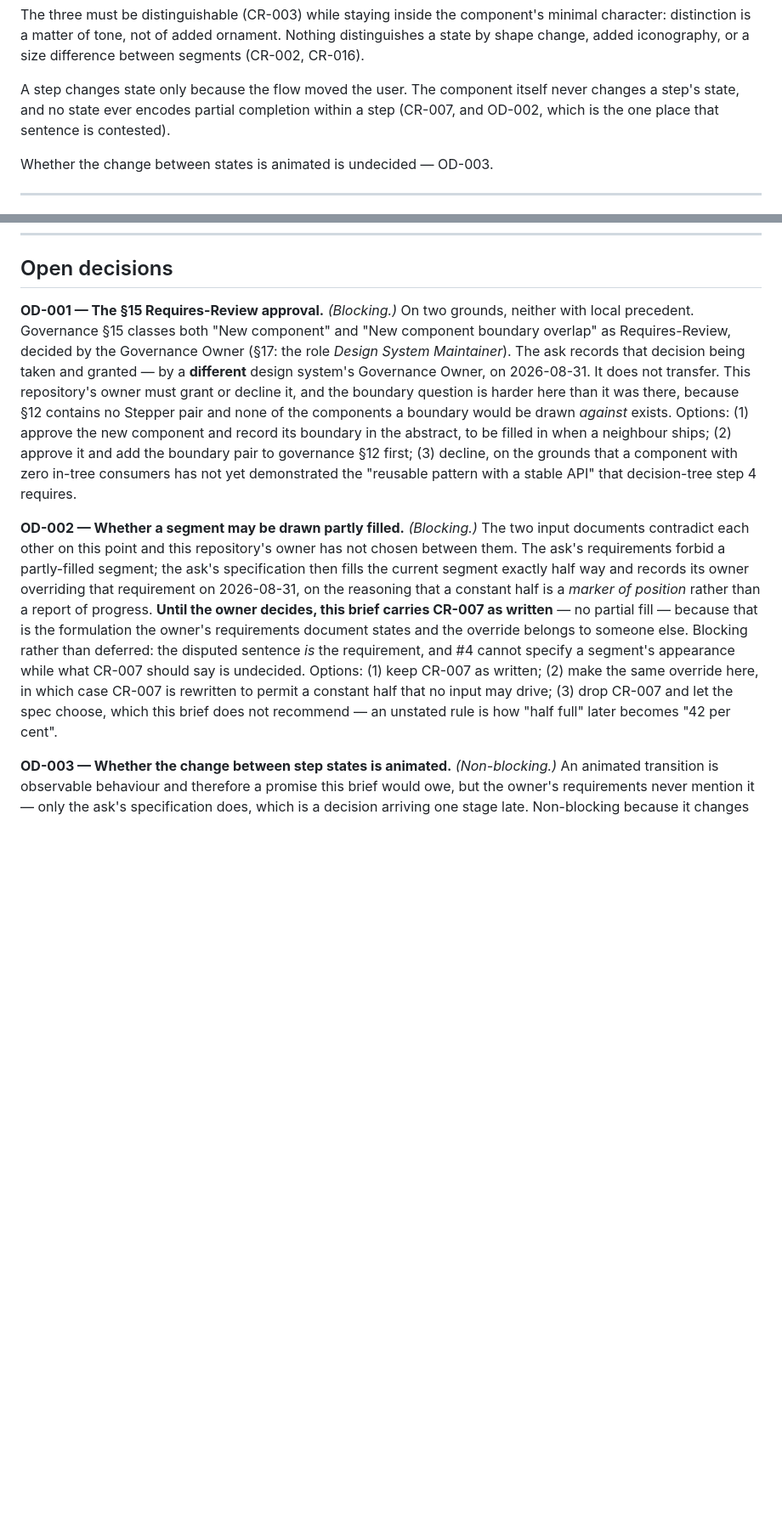
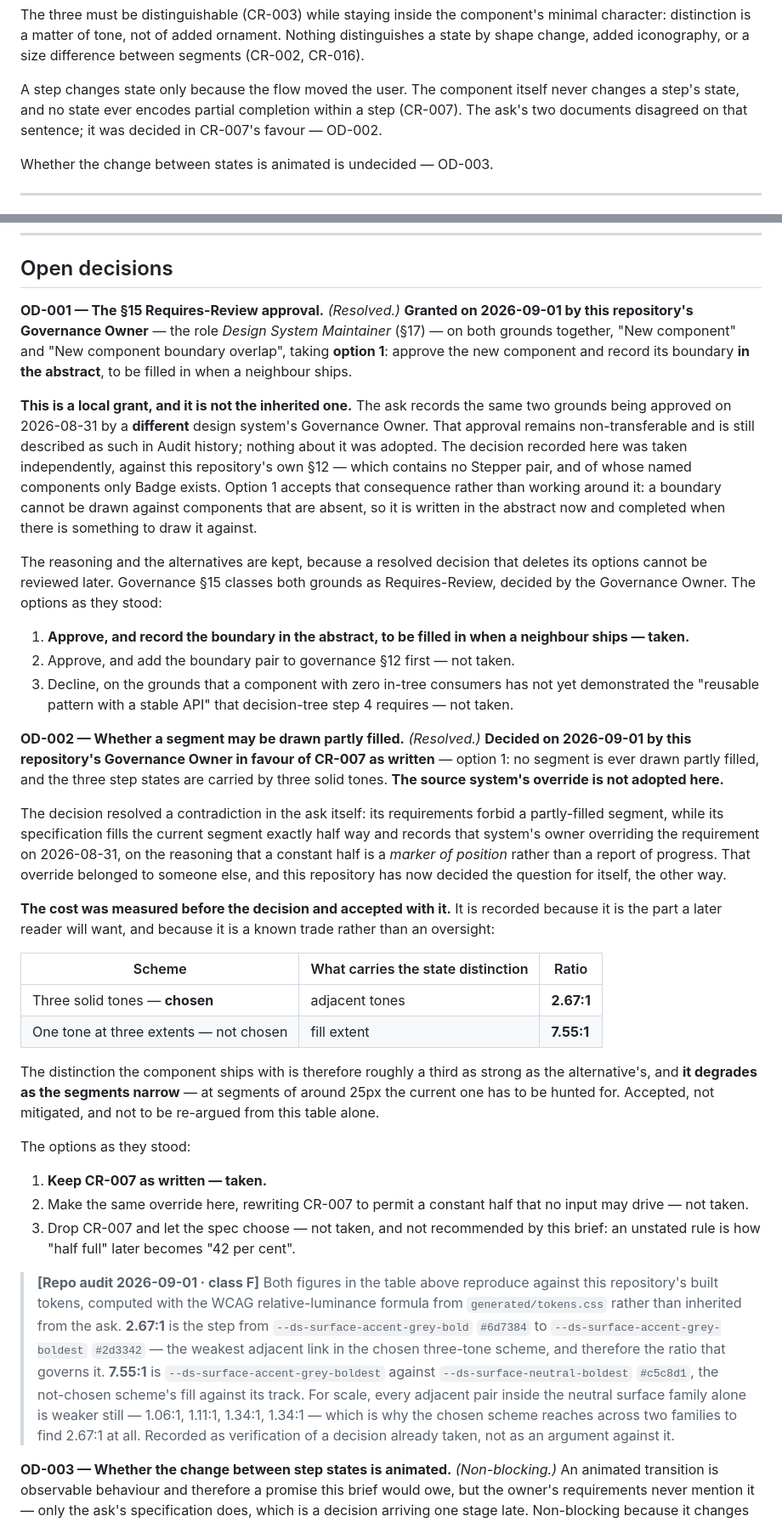
Before and after one commit to alehmikalaichyk-arch/agentic-ai-lab, a Markdown page: docs/component-requirements/horizontal-stepper.md, 2 parts joined by grey strips. Shown at 85% size. GitHub-like rendering; blank space fills up the shorter version.

Commit message:
docs(requirements): the owner decided both blocking questions, and the cost of one is recorded
The brief shipped with two decisions it deliberately refused to make. Both are now
made by this repository's Governance Owner, so the brief records them and moves to
ready-for-spec-authoring — the value those two ODs were the only thing withholding.

The §15 Requires-Review approval is granted on both grounds, with the boundary
recorded in the abstract until a neighbour ships. The approval the source documents
carried stays described as non-transferable, because the point was never that no
approval existed; it was that it belonged to someone else.

Partial fill is declined: CR-007 stands as written, three solid tones, and the
override is not adopted here. Its price is recorded rather than smoothed over,
because a later reader will find the number before they find the argument. The state
distinction now rests on adjacent tones at 2.67:1 instead of extent at 7.55:1, and it
degrades as segments narrow — at roughly 25px the current segment has to be hunted
for. That is an accepted trade, not an oversight, and it was measured from a
rendering rather than argued from a table.

Both ODs keep their alternatives and their reasoning. A resolved decision that
deletes the options it chose between cannot be reviewed later, only re-litigated.

Co-Authored-By: Claude Opus 5 (1M context) <noreply@anthropic.com>

```diff
--- a/docs/component-requirements/horizontal-stepper.md
+++ b/docs/component-requirements/horizontal-stepper.md
@@ -154,8 +155,8 @@ distinction is a matter of tone, not of added ornament. Nothing distinguishes a
 change, added iconography, or a size difference between segments (CR-002, CR-016).
 
 A step changes state only because the flow moved the user. The component itself never changes a
-step's state, and no state ever encodes partial completion within a step (CR-007, and OD-002,
-which is the one place that sentence is contested).
+step's state, and no state ever encodes partial completion within a step (CR-007). The ask's two
+documents disagreed on that sentence; it was decided in CR-007's favour — OD-002.
 
 Whether the change between states is animated is undecided — OD-003.
 
@@ -298,30 +299,72 @@ None on another component, and none on a new runtime package.
 
 ## Open decisions
 
-**OD-001 — The §15 Requires-Review approval.** *(Blocking.)* On two grounds, neither with local
-precedent. Governance §15 classes both "New component" and "New component boundary
-overlap" as Requires-Review, decided by the Governance Owner (§17: the role *Design System
-Maintainer*). The ask records that decision being taken and granted — by a **different** design
-system's Governance Owner, on 2026-08-31. It does not transfer. This repository's owner must grant
-or decline it, and the boundary question is harder here than it was there, because §12 contains no
-Stepper pair and none of the components a boundary would be drawn *against* exists. Options: (1)
-approve the new component and record its boundary in the abstract, to be filled in when a neighbour
-ships; (2) approve it and add the boundary pair to governance §12 first; (3) decline, on the
-grounds that a component with zero in-tree consumers has not yet demonstrated the "reusable pattern
-with a stable API" that decision-tree step 4 requires.
+**OD-001 — The §15 Requires-Review approval.** *(Resolved.)* **Granted on 2026-09-01 by this
+repository's Governance Owner** — the role *Design System Maintainer* (§17) — on both grounds
+together, "New component" and "New component boundary overlap", taking **option 1**: approve the
+new component and record its boundary **in the abstract**, to be filled in when a neighbour ships.
 
-**OD-002 — Whether a segment may be drawn partly filled.** *(Blocking.)* The two input documents
-contradict each other on this point and this repository's owner has not chosen between them. The
-ask's requirements forbid a partly-filled segment; the ask's specification then fills the current
-segment exactly half way and records its owner overriding that requirement on 2026-08-31, on the
-reasoning that a constant half is a *marker of position* rather than a report of progress. **Until
-the owner decides, this brief carries CR-007 as written** — no partial fill — because that is the
-formulation the owner's requirements document states and the override belongs to someone else.
-Blocking rather than deferred: the disputed sentence *is* the requirement, and #4 cannot specify a
-segment's appearance while what CR-007 should say is undecided. Options: (1) keep CR-007 as
-written; (2) make the same override here, in which case CR-007 is rewritten to permit a constant
-half that no input may drive; (3) drop CR-007 and let the spec choose, which this brief does not
-recommend — an unstated rule is how "half full" later becomes "42 per cent".
+**This is a local grant, and it is not the inherited one.** The ask records the same two grounds
+being approved on 2026-08-31 by a **different** design system's Governance Owner. That approval
+remains non-transferable and is still described as such in Audit history; nothing about it was
+adopted. The decision recorded here was taken independently, against this repository's own §12 —
+which contains no Stepper pair, and of whose named components only Badge exists. Option 1 accepts
+that consequence rather than working around it: a boundary cannot be drawn against components that
+are absent, so it is written in the abstract now and completed when there is something to draw it
+against.
+
+The reasoning and the alternatives are kept, because a resolved decision that deletes its options
+cannot be reviewed later. Governance §15 classes both grounds as Requires-Review, decided by the
+Governance Owner. The options as they stood:
+
+1. **Approve, and record the boundary in the abstract, to be filled in when a neighbour ships — taken.**
+2. Approve, and add the boundary pair to governance §12 first — not taken.
+3. Decline, on the grounds that a component with zero in-tree consumers has not yet demonstrated
+   the "reusable pattern with a stable API" that decision-tree step 4 requires — not taken.
+
+**OD-002 — Whether a segment may be drawn partly filled.** *(Resolved.)* **Decided on 2026-09-01 by
+this repository's Governance Owner in favour of CR-007 as written** — option 1: no segment is ever
+drawn partly filled, and the three step states are carried by three solid tones. **The source
+system's override is not adopted here.**
+
+The decision resolved a contradiction in the ask itself: its requirements forbid a partly-filled
+segment, while its specification fills the current segment exactly half way and records that
+system's owner overriding the requirement on 2026-08-31, on the reasoning that a constant half is a
+*marker of position* rather than a report of progress. That override belonged to someone else, and
+this repository has now decided the question for itself, the other way.
+
+**The cost was measured before the decision and accepted with it.** It is recorded because it is
+the part a later reader will want, and because it is a known trade rather than an oversight:
+
+| Scheme | What carries the state distinction | Ratio |
+|---|---|---|
+| Three solid tones — **chosen** | adjacent tones | **2.67:1** |
+| One tone at three extents — not chosen | fill extent | **7.55:1** |
+
+The distinction the component ships with is therefore roughly a third as strong as the alternative's,
+and **it degrades as the segments narrow** — at segments of around 25px the current one has to be
+hunted for. Accepted, not mitigated, and not to be re-argued from this table alone.
+
+The options as they stood:
+
+1. **Keep CR-007 as written — taken.**
+2. Make the same override here, rewriting CR-007 to permit a constant half that no input may
+   drive — not taken.
+3. Drop CR-007 and let the spec choose — not taken, and not recommended by this brief: an unstated
+   rule is how "half full" later becomes "42 per cent".
+
+<!-- repo-audit:begin -->
+> **[Repo audit 2026-09-01 · class F]** Both figures in the table above reproduce against this
+> repository's built tokens, computed with the WCAG relative-luminance formula from
+> `generated/tokens.css` rather than inherited from the ask. **2.67:1** is the step from
+> `--ds-surface-accent-grey-bold` `#6d7384` to `--ds-surface-accent-grey-boldest` `#2d3342` — the
+> weakest adjacent link in the chosen three-tone scheme, and therefore the ratio that governs it.
+> **7.55:1** is `--ds-surface-accent-grey-boldest` against `--ds-surface-neutral-boldest` `#c5c8d1`,
+> the not-chosen scheme's fill against its track. For scale, every adjacent pair inside the neutral
+> surface family alone is weaker still — 1.06:1, 1.11:1, 1.34:1, 1.34:1 — which is why the chosen
+> scheme reaches across two families to find 2.67:1 at all. Recorded as verification of a decision
+> already taken, not as an argument against it.
+<!-- repo-audit:end -->
 
 **OD-003 — Whether the change between step states is animated.** *(Non-blocking.)* An animated
 transition is observable behaviour and therefore a promise this brief would owe, but the owner's
```
Also changed, not shown: other parts of docs/component-requirements/horizontal-stepper.md (+4 -3 lines).
